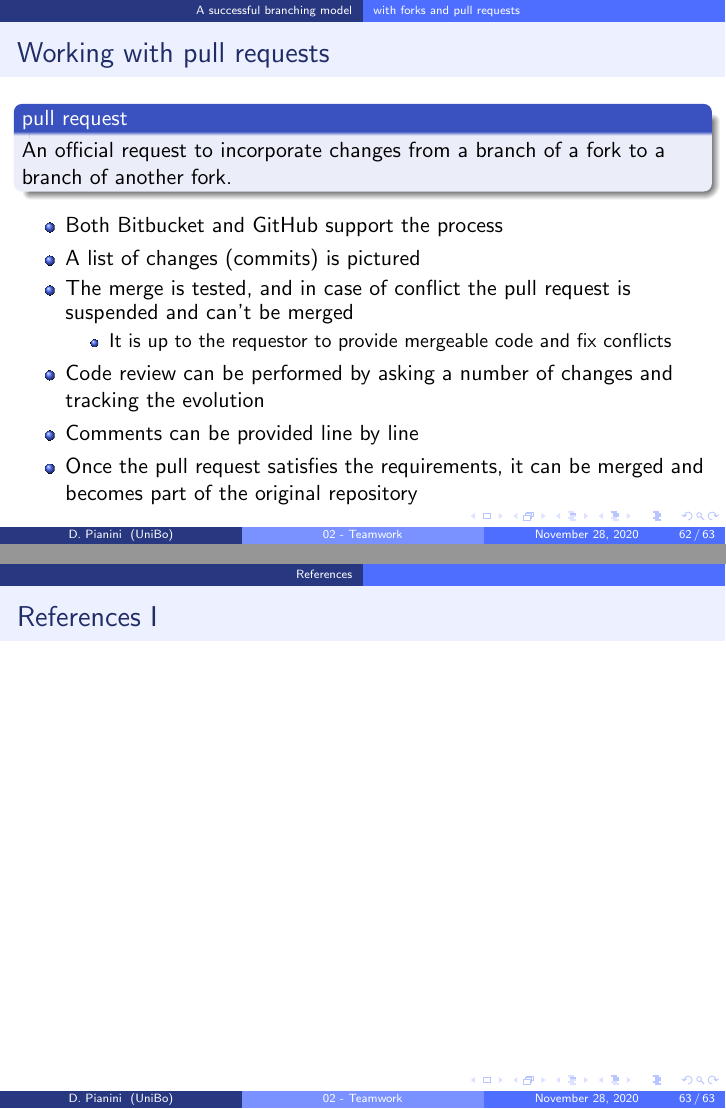
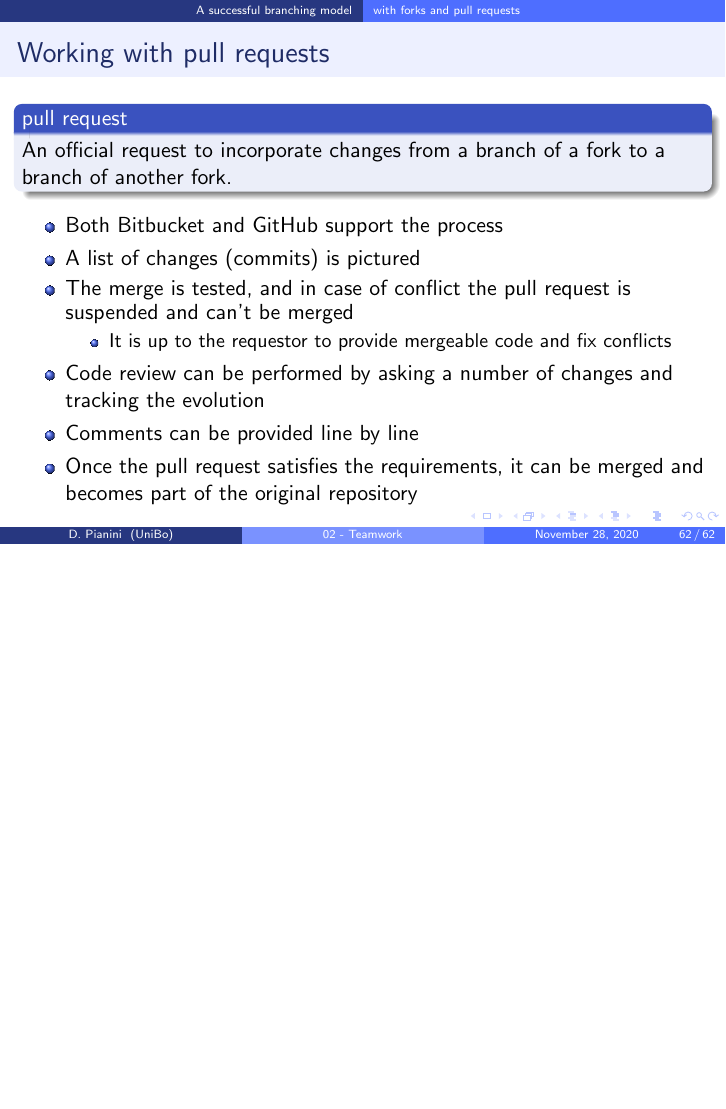
Before and after one commit to DanySK/Course-DevOps-for-scientific-research, LaTeX slides (02-Teamwork/02-Teamwork.tex): pages 71 and 72 of 72 before the commit and page 71 of 71 after it, the two joined at a grey line, the shorter picture padded with empty space. Compiled offline with pdfLaTeX; a LaTeX package or settings file that is missing is left out.

Commit message:
Comment out the bibliography section

```diff
--- a/02-Teamwork/02-Teamwork.tex
+++ b/02-Teamwork/02-Teamwork.tex
@@ -1016,18 +1016,14 @@ Untracked files:
     \end{itemize}
 \end{frame}
 
-
-\section*{\refname}
+% \section*{\refname}
 %===============================================================================
-\begin{frame}[allowframebreaks]
-  \frametitle{\refname}
-  \scriptsize
-  \bibliographystyle{alpha}
-  \bibliography{../bibliography}
-\end{frame}
-\section*{\refname}
-
-
-
+% \begin{frame}[allowframebreaks]
+%   \frametitle{\refname}
+%   \scriptsize
+%   \bibliographystyle{alpha}
+%   \bibliography{../bibliography}
+% \end{frame}
+% \section*{\refname}
 
 \end{document}
```
